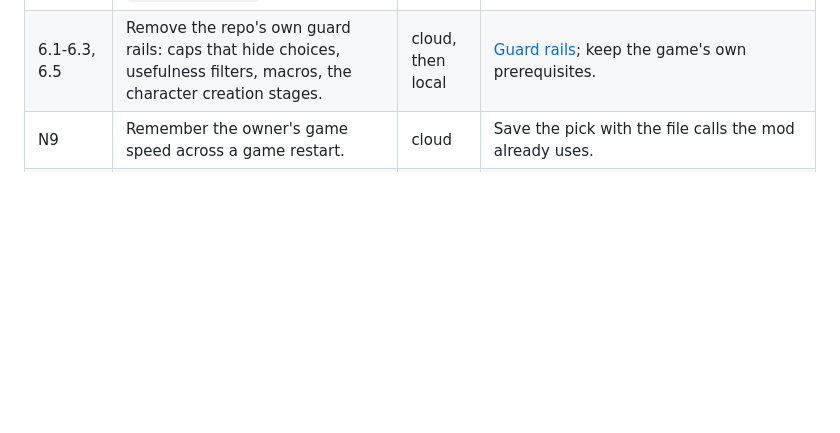
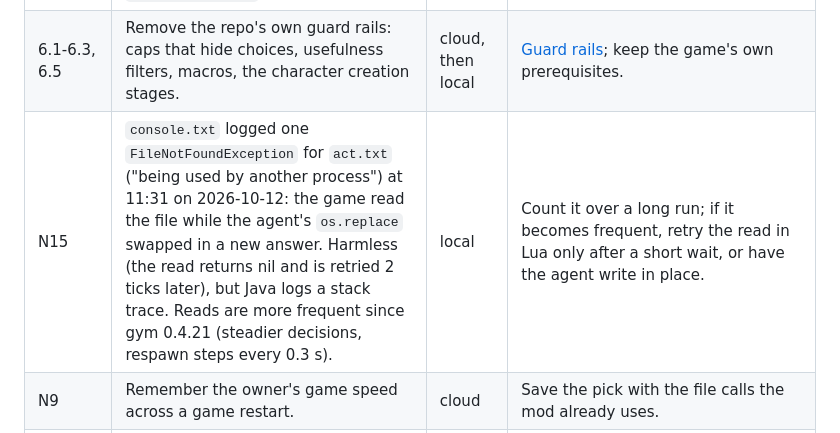
Before and after one commit to LimtlessLtd/AI-v-Z, a Markdown page: docs/BACKLOG.md, the part around the change. Drawn GitHub-style; blank space fills up the shorter version.

Commit message:
Backlog N15: a rare act.txt sharing race in console.txt
Co-Authored-By: Claude Opus 5.5 <noreply@anthropic.com>

```diff
--- a/docs/BACKLOG.md
+++ b/docs/BACKLOG.md
@@ -28,6 +28,7 @@ game's own compiler and checks every method name against the game) and a run in
 | G7 | Verb prerequisites the menus apply (smash on open windows, clear_glass, equip, rest, drop, take, drink_tap, enter). | cloud | Listed under [Found in the 42.21 audit](#found-in-the-4221-audit-not-fixed-2026-10-11). |
 | L1, L11, L12 | Leaks left in the gym: raw `stats` in `obs.json` (never read by the network), the `enter` macro's window choice by lock state, the zombie visibility proxy instead of `getSpottedList()`. | cloud, then local | OBSERVATION_AUDIT.md section 5; the visibility change needs a live comparison. |
 | 6.1-6.3, 6.5 | Remove the repo's own guard rails: caps that hide choices, usefulness filters, macros, the character creation stages. | cloud, then local | [Guard rails](#guard-rails-item-6); keep the game's own prerequisites. |
+| N15 | `console.txt` logged one `FileNotFoundException` for `act.txt` ("being used by another process") at 11:31 on 2026-10-12: the game read the file while the agent's `os.replace` swapped in a new answer. Harmless (the read returns nil and is retried 2 ticks later), but Java logs a stack trace. Reads are more frequent since gym 0.4.21 (steadier decisions, respawn steps every 0.3 s). | local | Count it over a long run; if it becomes frequent, retry the read in Lua only after a short wait, or have the agent write in place. |
 | N9 | Remember the owner's game speed across a game restart. | cloud | Save the pick with the file calls the mod already uses. |
 | 1, N11 | Start a new game after 100 deaths in one save. | local | Audit the main-menu new-game flow; keep display and speed settings. |
 | O4, O5 | Vehicle part status (the Mechanics window); food, literature, bag, drainable and key tooltips. | local | Audit as for O1-O3 first. |
```
